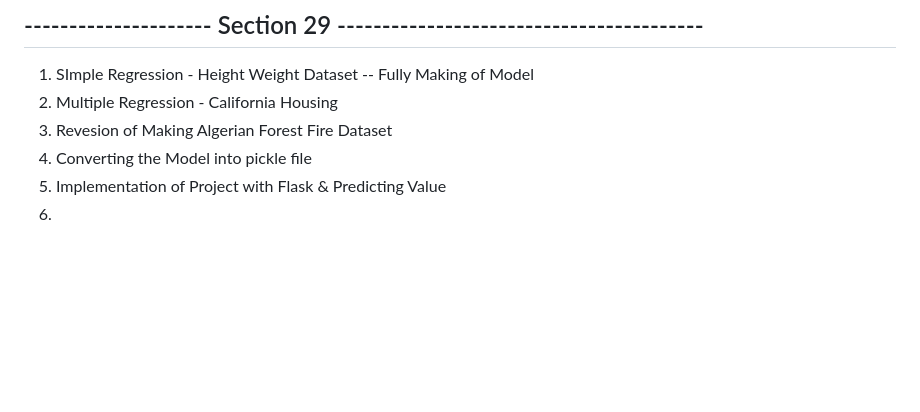
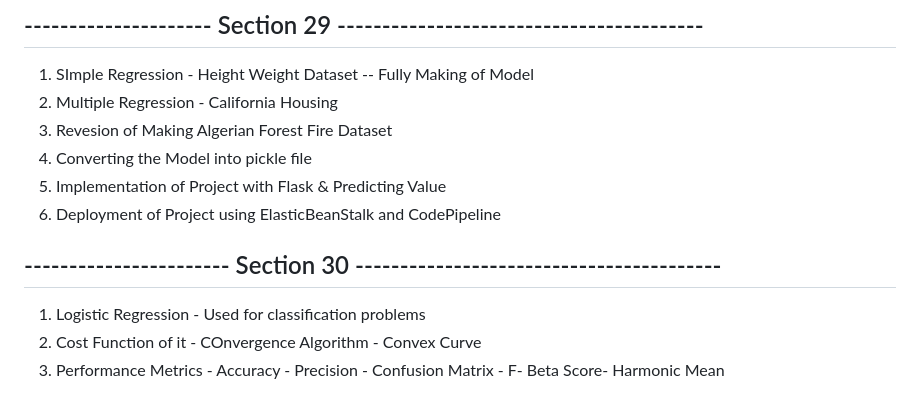
Before and after one commit to jasjeev013/ML_Learning, a Markdown page: README.md, the part around the change. Rendered like a GitHub page; blank space fills up the shorter version.

Commit message:
Add deployment section and introduce Logistic Regression in README.md

```diff
--- a/README.md
+++ b/README.md
@@ -184,4 +184,10 @@
 3. Revesion of Making Algerian Forest Fire Dataset
 4. Converting the Model into pickle file
 5. Implementation of Project with Flask & Predicting Value
-6.
+6. Deployment of Project using ElasticBeanStalk and CodePipeline
+
+## ----------------------- Section 30 -----------------------------------------
+
+1. Logistic Regression - Used for classification problems
+2. Cost Function of it - COnvergence Algorithm - Convex Curve
+3. Performance Metrics - Accuracy - Precision - Confusion Matrix - F- Beta Score- Harmonic Mean
```
